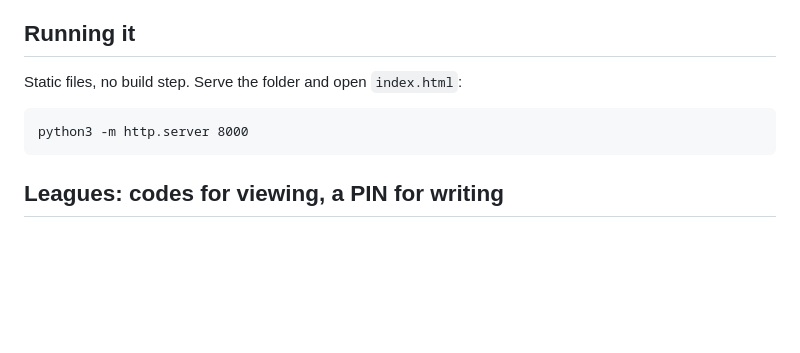
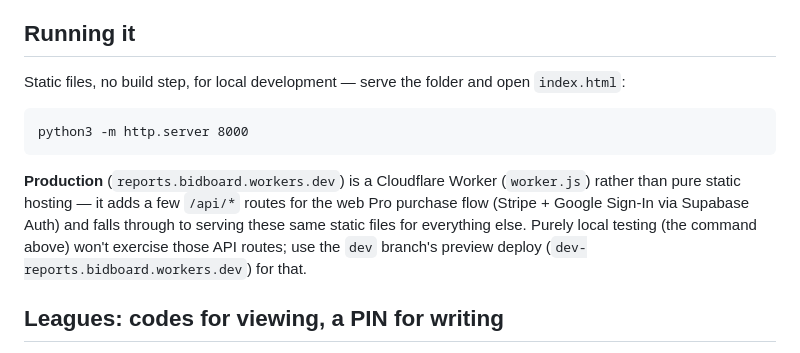
Before and after one commit to dustindame/Reports, a Markdown page: README.md, the part around the change. GitHub-like rendering; blank space fills up the shorter version.

Commit message:
Update README to mention the Cloudflare Worker now fronting production, not pure static hosting

````diff
--- a/README.md
+++ b/README.md
@@ -12,11 +12,13 @@ All pages share a dark theme, gold accent color, up to 14 team colors, and four
 
 ## Running it
 
-Static files, no build step. Serve the folder and open `index.html`:
+Static files, no build step, for local development — serve the folder and open `index.html`:
 
 ```
 python3 -m http.server 8000
 ```
+
+**Production** (`reports.bidboard.workers.dev`) is a Cloudflare Worker (`worker.js`) rather than pure static hosting — it adds a few `/api/*` routes for the web Pro purchase flow (Stripe + Google Sign-In via Supabase Auth) and falls through to serving these same static files for everything else. Purely local testing (the command above) won't exercise those API routes; use the `dev` branch's preview deploy (`dev-reports.bidboard.workers.dev`) for that.
 
 ## Leagues: codes for viewing, a PIN for writing
 
````
